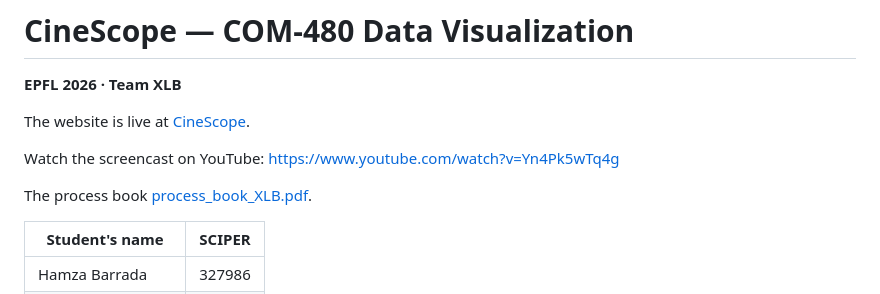
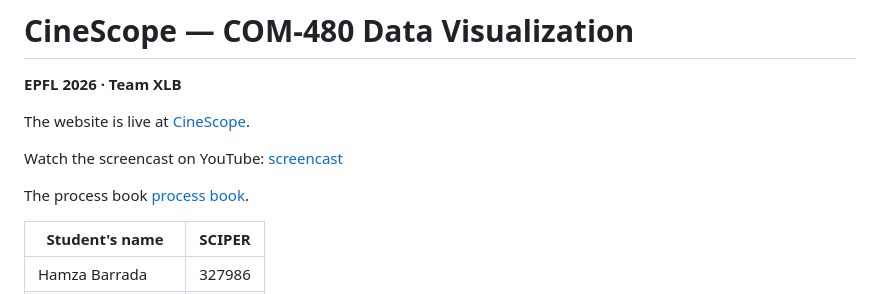
Before and after one commit to com-480-data-visualization/com-480-project-XLB, a Markdown page: README.md, the part around the change. Drawn GitHub-style.

```diff
--- a/README.md
+++ b/README.md
@@ -4,9 +4,9 @@
 
 The website is live at [CineScope](https://com-480-data-visualization.github.io/com-480-project-XLB/).
 
-Watch the screencast on YouTube: [https://www.youtube.com/watch?v=Yn4Pk5wTq4g](https://www.youtube.com/watch?v=Yn4Pk5wTq4g)
+Watch the screencast on YouTube: [screencast](https://www.youtube.com/watch?v=Yn4Pk5wTq4g)
 
-The process book [process_book_XLB.pdf](process_book_XLB.pdf).
+The process book [process book](process_book_XLB.pdf).
 
 | Student's name | SCIPER |
 | --- | --- |
```
